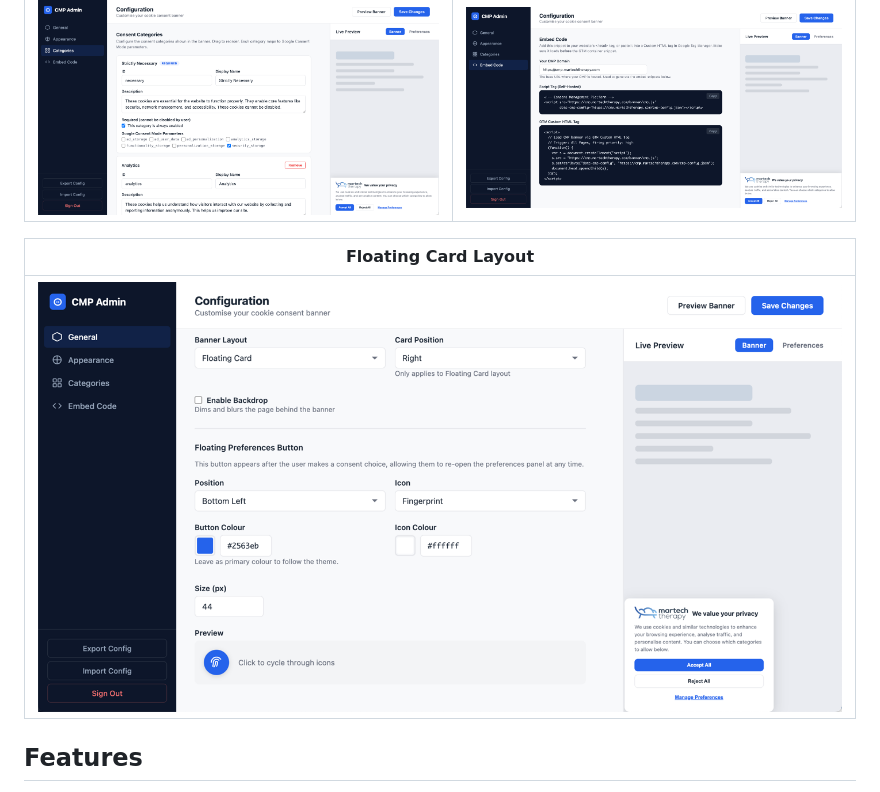
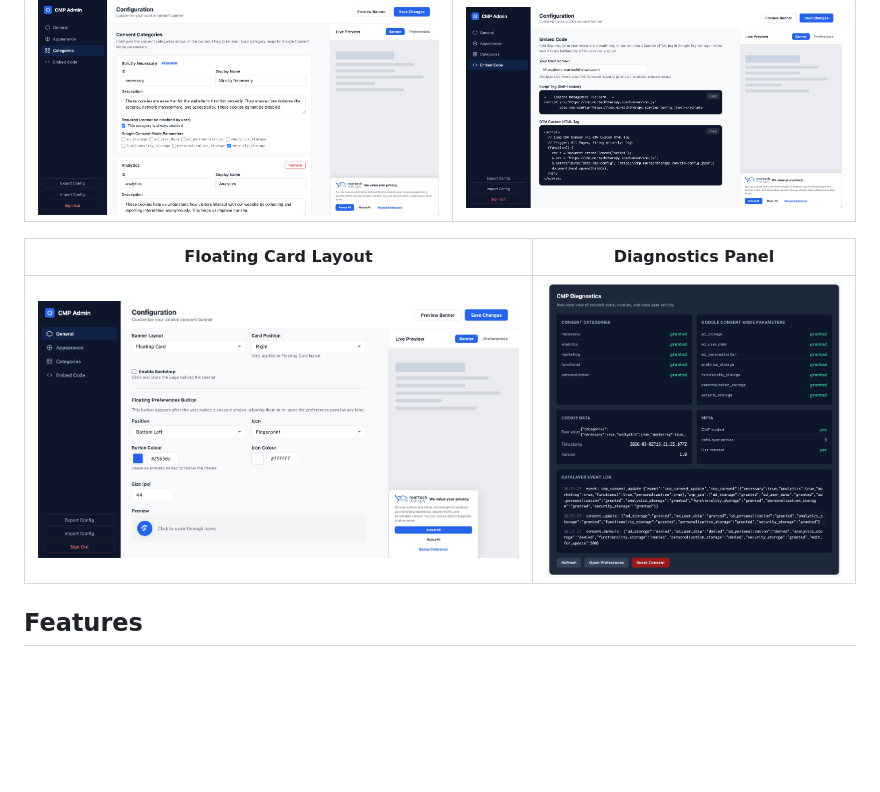
Before and after one commit to tagticians/consent-management-platform, a Markdown page: README.md, the part around the change. Rendered like a GitHub page; pictures changed too: screenshots/cmp_6.png (added); blank space fills up the shorter version.

Commit message:
Add diagnostics panel screenshot to README
Co-Authored-By: Claude Opus 4.6 <noreply@anthropic.com>

```diff
--- a/README.md
+++ b/README.md
@@ -14,9 +14,9 @@ A self-hosted, open-source Consent Management Platform with an injectable cookie
 |:---:|:---:|
 | ![Category management with GCM parameter mapping](screenshots/cmp_3.png) | ![Configurable embed domain and code snippets](screenshots/cmp_4.png) |
 
-| Floating Card Layout |
-|:---:|
-| ![Floating card banner layout with vertical buttons](screenshots/cmp_5.png) |
+| Floating Card Layout | Diagnostics Panel |
+|:---:|:---:|
+| ![Floating card banner layout with vertical buttons](screenshots/cmp_5.png) | ![Real-time consent state, GCM parameters, and dataLayer log](screenshots/cmp_6.png) |
 
 ## Features
 
```
